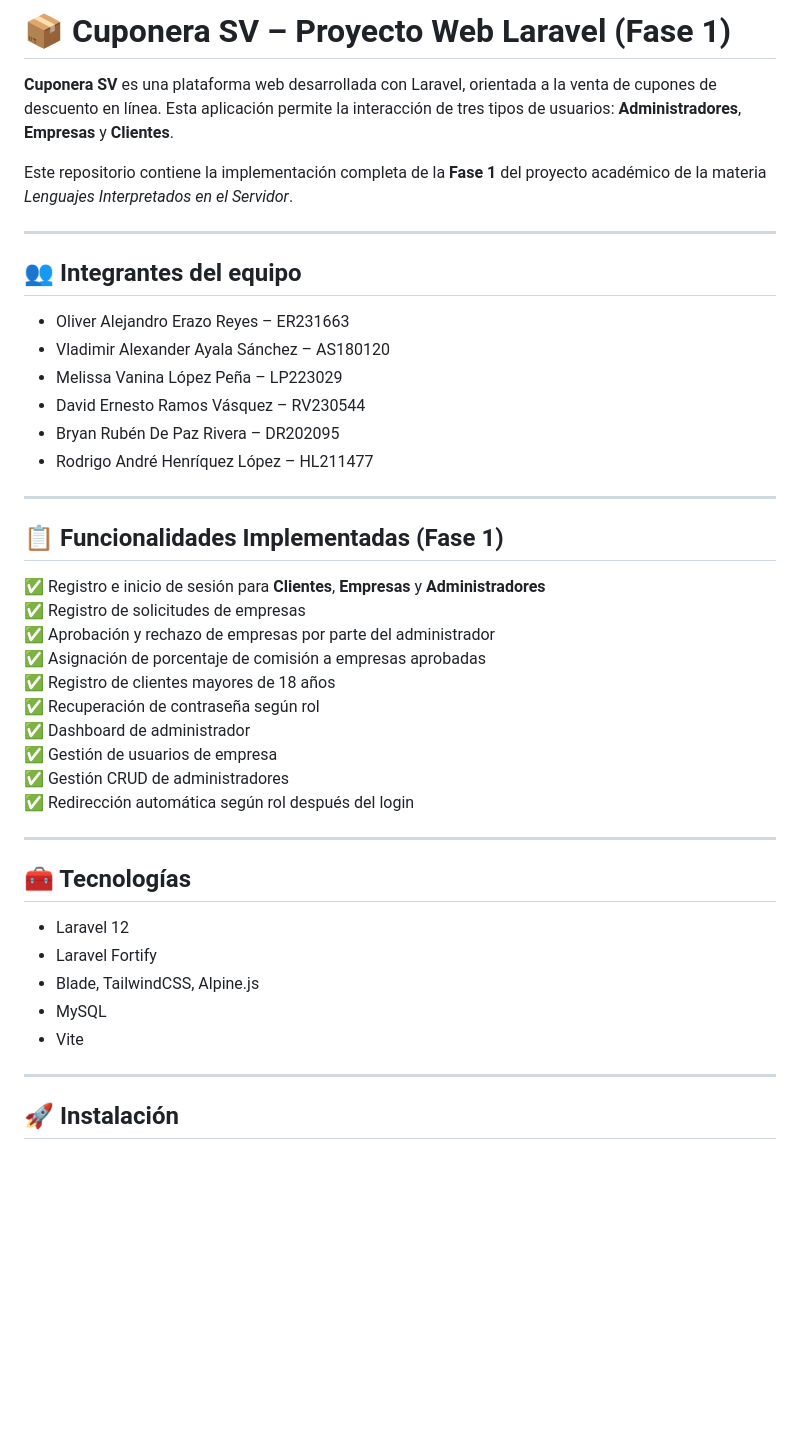
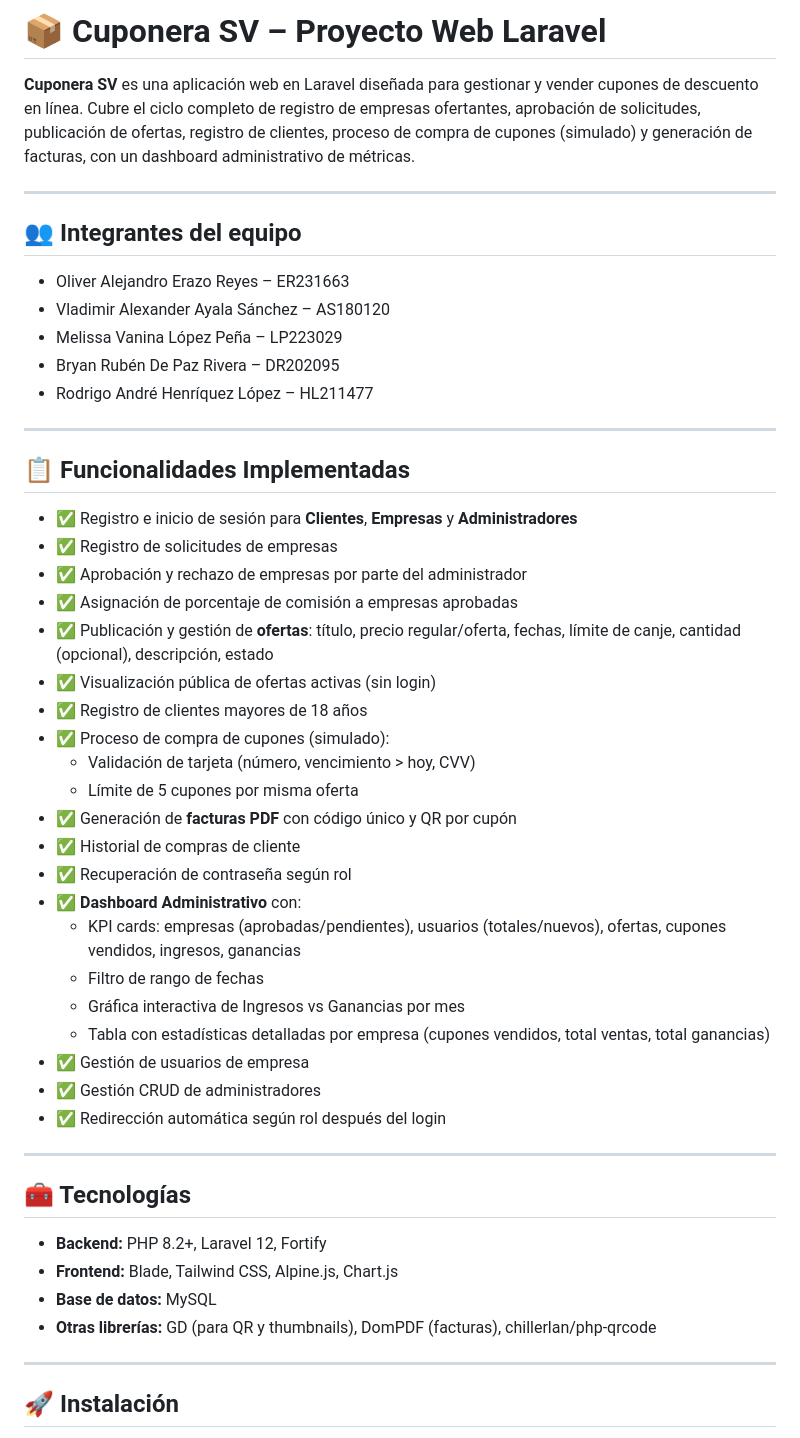
Before and after one commit to 10Oliver/proyecto-catedra-lis, a Markdown page: README.md, the part around the change printed below. GitHub-like rendering; blank space fills up the shorter version.

```diff
--- a/README.md
+++ b/README.md
@@ -1,8 +1,6 @@
-# 📦 Cuponera SV – Proyecto Web Laravel (Fase 1)
+# 📦 Cuponera SV – Proyecto Web Laravel
 
-**Cuponera SV** es una plataforma web desarrollada con Laravel, orientada a la venta de cupones de descuento en línea. Esta aplicación permite la interacción de tres tipos de usuarios: **Administradores**, **Empresas** y **Clientes**.
-
-Este repositorio contiene la implementación completa de la **Fase 1** del proyecto académico de la materia *Lenguajes Interpretados en el Servidor*.
+**Cuponera SV** es una aplicación web en Laravel diseñada para gestionar y vender cupones de descuento en línea. Cubre el ciclo completo de registro de empresas ofertantes, aprobación de solicitudes, publicación de ofertas, registro de clientes, proceso de compra de cupones (simulado) y generación de facturas, con un dashboard administrativo de métricas.
 
 ---
 
@@ -11,34 +9,43 @@ Este repositorio contiene la implementación completa de la **Fase 1** del proye
 - Oliver Alejandro Erazo Reyes – ER231663
 - Vladimir Alexander Ayala Sánchez – AS180120
 - Melissa Vanina López Peña – LP223029
-- David Ernesto Ramos Vásquez – RV230544
 - Bryan Rubén De Paz Rivera – DR202095
 - Rodrigo André Henríquez López – HL211477
 
 ---
 
-## 📋 Funcionalidades Implementadas (Fase 1)
+## 📋 Funcionalidades Implementadas
 
-✅ Registro e inicio de sesión para **Clientes**, **Empresas** y **Administradores**
-✅ Registro de solicitudes de empresas
-✅ Aprobación y rechazo de empresas por parte del administrador
-✅ Asignación de porcentaje de comisión a empresas aprobadas
-✅ Registro de clientes mayores de 18 años
-✅ Recuperación de contraseña según rol
-✅ Dashboard de administrador
-✅ Gestión de usuarios de empresa
-✅ Gestión CRUD de administradores
-✅ Redirección automática según rol después del login
+- ✅ Registro e inicio de sesión para **Clientes**, **Empresas** y **Administradores**
+- ✅ Registro de solicitudes de empresas
+- ✅ Aprobación y rechazo de empresas por parte del administrador
+- ✅ Asignación de porcentaje de comisión a empresas aprobadas
+- ✅ Publicación y gestión de **ofertas**: título, precio regular/oferta, fechas, límite de canje, cantidad (opcional), descripción, estado
+- ✅ Visualización pública de ofertas activas (sin login)
+- ✅ Registro de clientes mayores de 18 años
+- ✅ Proceso de compra de cupones (simulado):
+  - Validación de tarjeta (número, vencimiento > hoy, CVV)
+  - Límite de 5 cupones por misma oferta
+- ✅ Generación de **facturas PDF** con código único y QR por cupón
+- ✅ Historial de compras de cliente
+- ✅ Recuperación de contraseña según rol
+- ✅ **Dashboard Administrativo** con:
+  - KPI cards: empresas (aprobadas/pendientes), usuarios (totales/nuevos), ofertas, cupones vendidos, ingresos, ganancias
+  - Filtro de rango de fechas
+  - Gráfica interactiva de Ingresos vs Ganancias por mes
+  - Tabla con estadísticas detalladas por empresa (cupones vendidos, total ventas, total ganancias)
+- ✅ Gestión de usuarios de empresa
+- ✅ Gestión CRUD de administradores
+- ✅ Redirección automática según rol después del login
 
 ---
 
 ## 🧰 Tecnologías
 
-- Laravel 12
-- Laravel Fortify
-- Blade, TailwindCSS, Alpine.js
-- MySQL
-- Vite
+- **Backend:** PHP 8.2+, Laravel 12, Fortify
+- **Frontend:** Blade, Tailwind CSS, Alpine.js, Chart.js
+- **Base de datos:** MySQL
+- **Otras librerías:** GD (para QR y thumbnails), DomPDF (facturas), chillerlan/php-qrcode
 
 ---
 
```
Also changed, not shown: other parts of README.md (+21 -7 lines).
